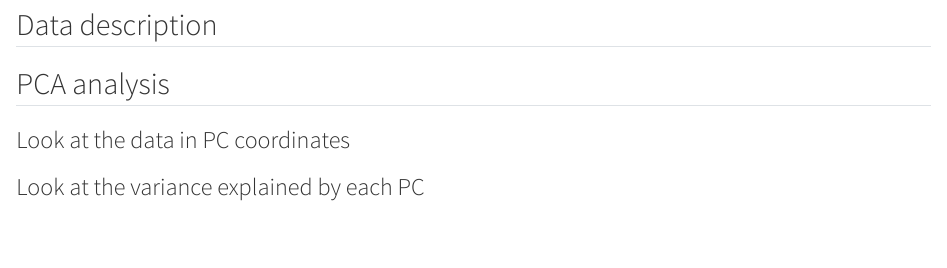
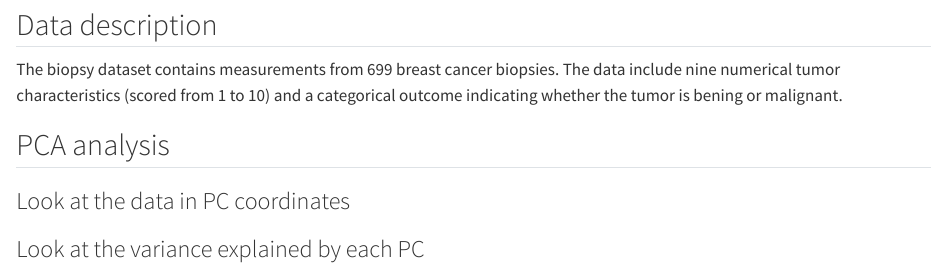
Before and after one commit to rforbiodatascience25/group21, a Quarto document (lab_07_assignment.qmd): the page in a window 1100 px wide, from 1180 px down. Rendered offline with R 4.5, knitr and Pandoc in place of Quarto, with nearby package versions; some code elsewhere in the file could not run offline.

Commit message:
Changes by s254628

```diff
--- a/lab_07_assignment.qmd
+++ b/lab_07_assignment.qmd
@@ -40,6 +40,8 @@ biopsy <- read_csv("https://wilkelab.org/classes/SDS348/data_sets/biopsy.csv")
 
 ## Data description
 
+The biopsy dataset contains measurements from 699 breast cancer biopsies. The data include nine numerical tumor characteristics (scored from 1 to 10) and a categorical outcome indicating whether the tumor is bening or malignant.
+
 ## PCA analysis
 
 ### Look at the data in PC coordinates
```
